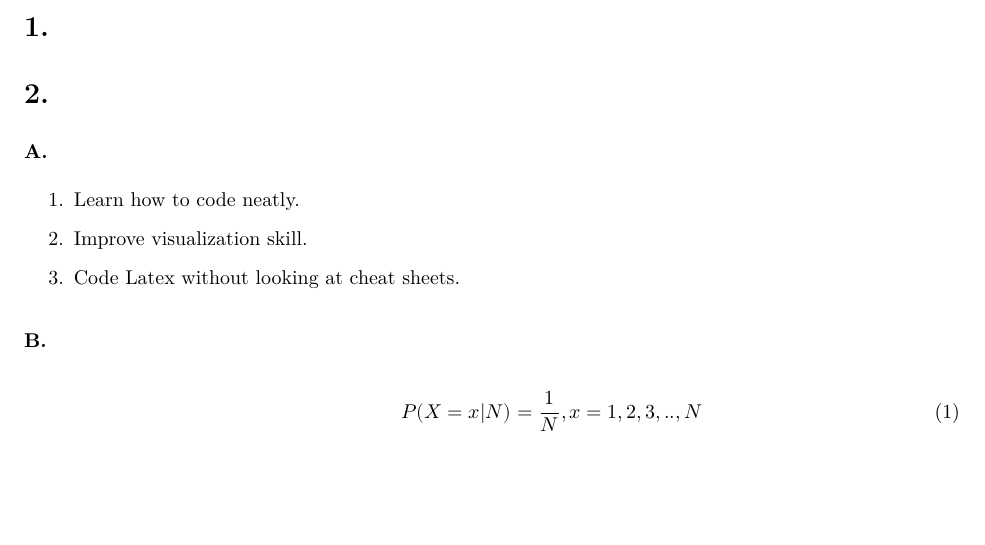
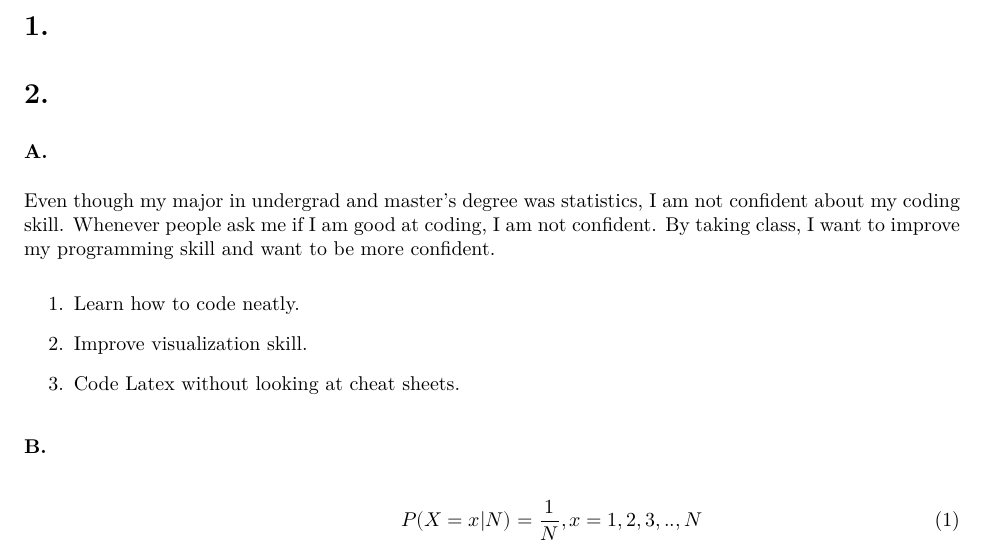
Before and after one commit to kmg0122/STAT_5014_2020_kmg0122, an R Markdown document (HW2_kmg0122.Rmd): part of page 1 of 10, cut so that both start at the same text, the shorter picture padded with empty space. The pictures show the output file HW2_kmg0122.pdf that the author committed with the source.

Commit message:
HW3 final

```diff
--- a/HW2_kmg0122.Rmd
+++ b/HW2_kmg0122.Rmd
@@ -14,7 +14,7 @@ header-includes: \usepackage{dcolumn}
 # 2.
 
 ### A.
-
+Even though my major in undergrad and master's degree was statistics, I am not confident about my coding skill. Whenever people ask me if I am good at coding, I am not confident. By taking class, I want to improve my programming skill and want to be more confident.
 \begin{enumerate}
 \item Learn how to code neatly.
 \item Improve visualization skill.
```
Also changed, not shown: HW3_kmg0122.Rmd (+1 -0 lines), HW2_kmg0122.pdf, HW3_kmg0122.pdf, HW2_kmg0122.Rmd (1 more changed lines), 1 other file.
